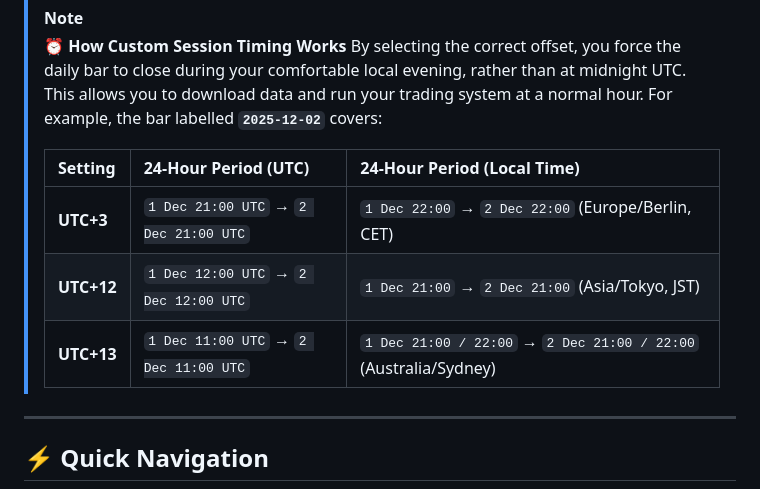
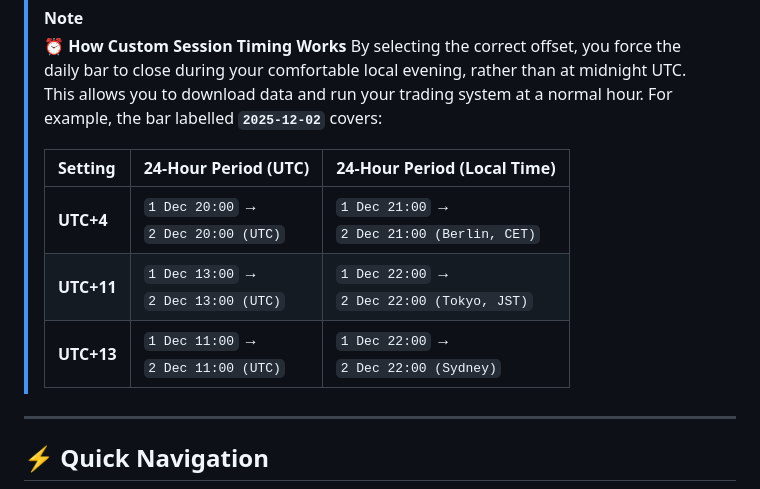
Before and after one commit to tomkam1702/OHLC-Forge, a Markdown page: README.md, the part around one of its changes. GitHub-like rendering.

```diff
--- a/README.md
+++ b/README.md
@@ -13,9 +13,9 @@ Build your own historical OHLC daily data database for Binance and Bybit perpetu
 >
 > | Setting | 24-Hour Period (UTC) | 24-Hour Period (Local Time) |
 > | :--- | :--- | :--- |
-> | **UTC+3** | `1 Dec 21:00 UTC` → `2 Dec 21:00 UTC` | `1 Dec 22:00` → `2 Dec 22:00` (Europe/Berlin, CET) |
-> | **UTC+12** | `1 Dec 12:00 UTC` → `2 Dec 12:00 UTC` | `1 Dec 21:00` → `2 Dec 21:00` (Asia/Tokyo, JST) |
-> | **UTC+13** | `1 Dec 11:00 UTC` → `2 Dec 11:00 UTC` | `1 Dec 21:00 / 22:00` → `2 Dec 21:00 / 22:00` (Australia/Sydney) |
+> | **UTC+4** | `1 Dec 20:00` →<br>`2 Dec 20:00 (UTC)` | `1 Dec 21:00` →<br>`2 Dec 21:00 (Berlin, CET)` |
+> | **UTC+11** | `1 Dec 13:00` →<br>`2 Dec 13:00 (UTC)` | `1 Dec 22:00` →<br>`2 Dec 22:00 (Tokyo, JST)` |
+> | **UTC+13** | `1 Dec 11:00` →<br>`2 Dec 11:00 (UTC)` | `1 Dec 22:00` →<br>`2 Dec 22:00 (Sydney)` |
 
 ---
 
```
Also changed, not shown: other parts of README.md (+6 -6 lines).
